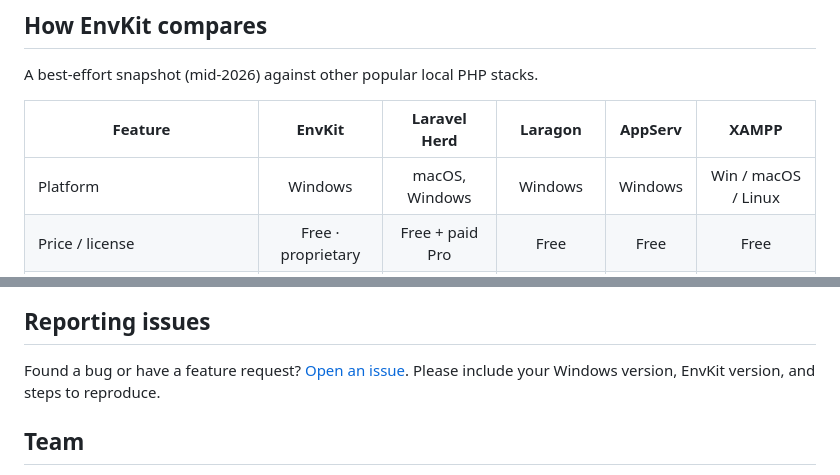
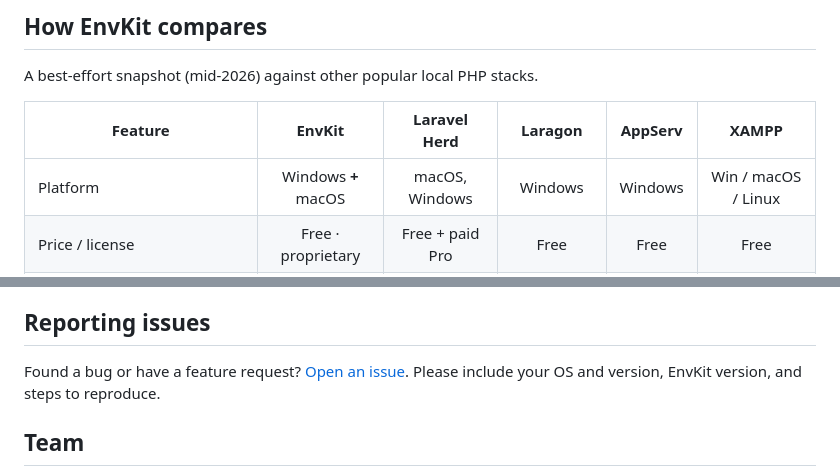
Before and after one commit to Env-Kit/envkit-releases, a Markdown page: README.md, 2 parts joined by grey strips. GitHub-like rendering.

```diff
--- a/README.md
+++ b/README.md
@@ -99,7 +133,7 @@ A best-effort snapshot (mid-2026) against other popular local PHP stacks.
 
 | Feature | **EnvKit** | Laravel Herd | Laragon | AppServ | XAMPP |
 |---|:---:|:---:|:---:|:---:|:---:|
-| Platform | Windows | macOS, Windows | Windows | Windows | Win / macOS / Linux |
+| Platform | Windows **+** macOS | macOS, Windows | Windows | Windows | Win / macOS / Linux |
 | Price / license | Free · proprietary | Free + paid Pro | Free | Free | Free |
 | Web server | nginx **+** Apache | nginx | Apache + nginx | Apache | Apache |
 | Multiple PHP versions | ✅ | ✅ | ✅ | ❌ | ❌ |
@@ -144,7 +178,7 @@ by default, and only works while EnvKit is running.
 ## Reporting issues
 
 Found a bug or have a feature request?
-[Open an issue](https://github.com/Env-Kit/envkit/issues). Please include your Windows
+[Open an issue](https://github.com/Env-Kit/envkit/issues). Please include your OS and
 version, EnvKit version, and steps to reproduce.
 
 ## Team
```
Also changed, not shown: other parts of README.md (+45 -11 lines).
